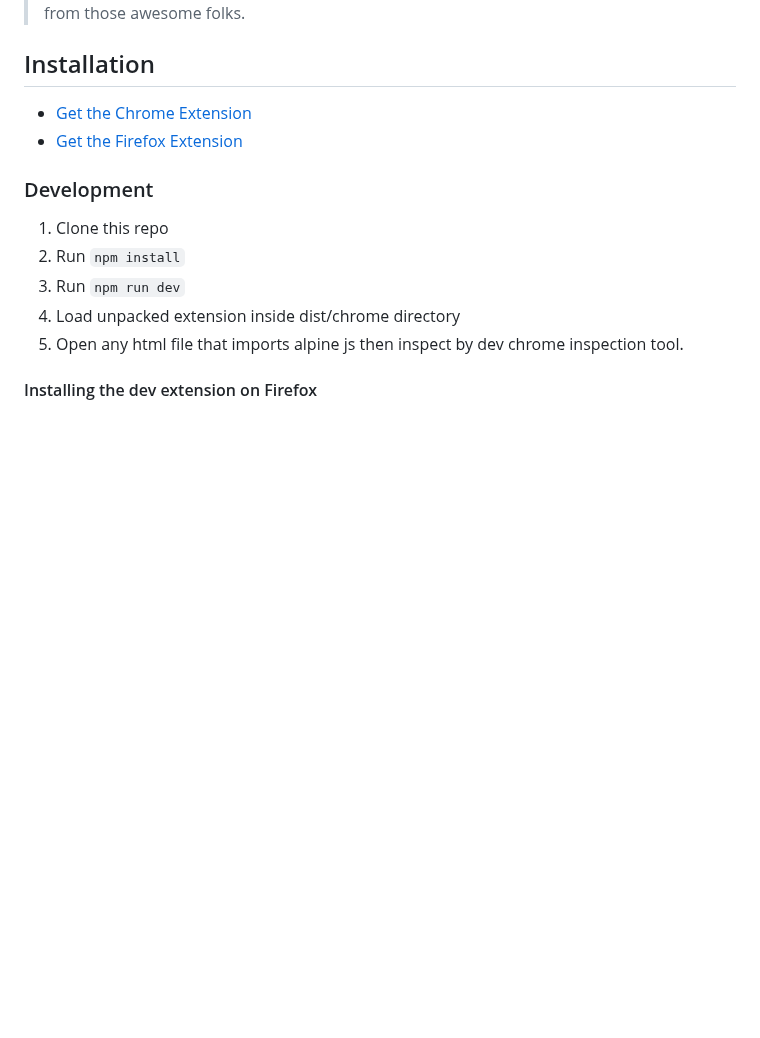
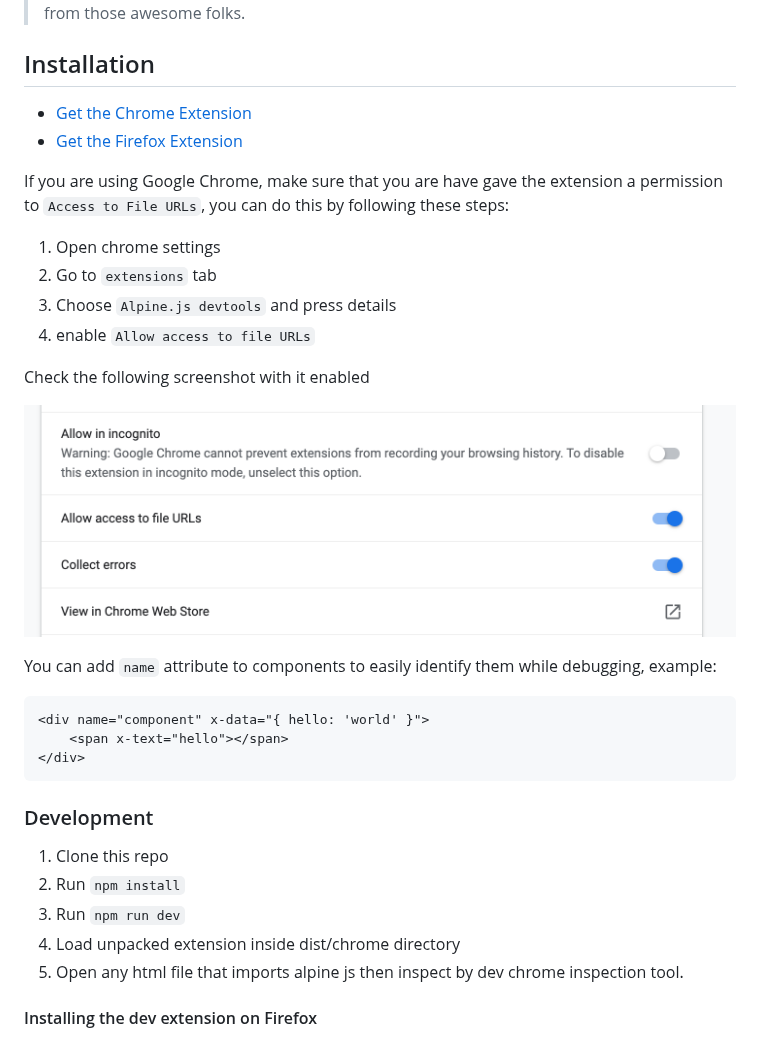
Before and after one commit to alpine-collective/alpinejs-devtools, a Markdown page: README.md, the part around the change. GitHub-like rendering; pictures changed too: docs/alpine-devtools-chrome-permission.png (added); blank space fills up the shorter version.

Commit message:
modifying the README to include 'Allow access to file URLs' note

````diff
--- a/README.md
+++ b/README.md
@@ -10,8 +10,29 @@ alpinejs-devtools is a simple extension to help you debug [Alpine.js](https://gi
 
 ## Installation
 
-- [Get the Chrome Extension](https://chrome.google.com/webstore/detail/alpinejs-devtools/fopaemeedckajflibkpifppcankfmbhk)
-- [Get the Firefox Extension](https://addons.mozilla.org/firefox/addon/alpinejs-devtools/)
+-   [Get the Chrome Extension](https://chrome.google.com/webstore/detail/alpinejs-devtools/fopaemeedckajflibkpifppcankfmbhk)
+-   [Get the Firefox Extension](https://addons.mozilla.org/firefox/addon/alpinejs-devtools/)
+
+If you are using Google Chrome, make sure that you are have gave the extension a permission to `Access to File URLs`, you can do this by following these steps:
+
+1. Open chrome settings
+2. Go to `extensions` tab
+3. Choose `Alpine.js devtools` and press details
+4. enable `Allow access to file URLs`
+
+Check the following screenshot with it enabled
+
+<p align="center">
+    <img src="docs/alpine-devtools-chrome-permission.png" alt="Screenshot of Alpine.js DevTools">
+</p>
+
+You can add `name` attribute to components to easily identify them while debugging, example:
+
+```
+<div name="component" x-data="{ hello: 'world' }">
+    <span x-text="hello"></span>
+</div>
+```
 
 ### Development
 
@@ -19,7 +40,7 @@ alpinejs-devtools is a simple extension to help you debug [Alpine.js](https://gi
 2. Run `npm install`
 3. Run `npm run dev`
 4. Load unpacked extension inside dist/chrome directory
-4. Open any html file that imports alpine js then inspect by dev chrome inspection tool.
+5. Open any html file that imports alpine js then inspect by dev chrome inspection tool.
 
 #### Installing the dev extension on Firefox
 
````
